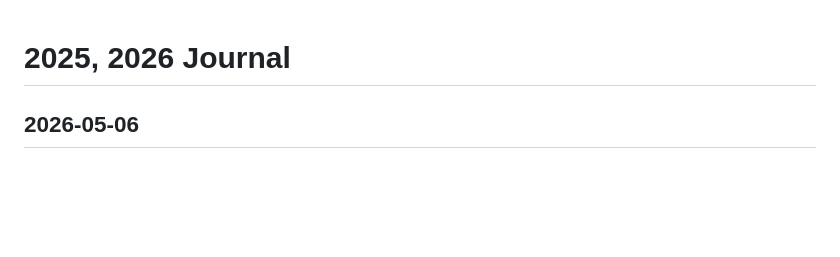
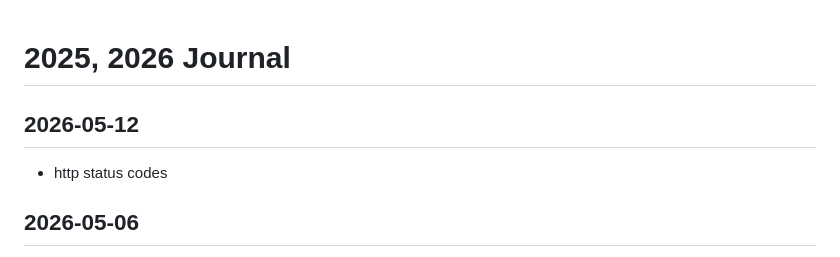
Before and after one commit to callmelazarus/tech-learning-journey, a Markdown page: journal/journal.md, the part around the change. GitHub-like rendering; blank space fills up the shorter version.

Commit message:
http status codes

```diff
--- a/journal/journal.md
+++ b/journal/journal.md
@@ -1,4 +1,7 @@
 # 2025, 2026 Journal
+
+## 2026-05-12
+- http status codes
 
 ## 2026-05-06
 - 4 types of DB
```
Also changed, not shown: 1 other file.
